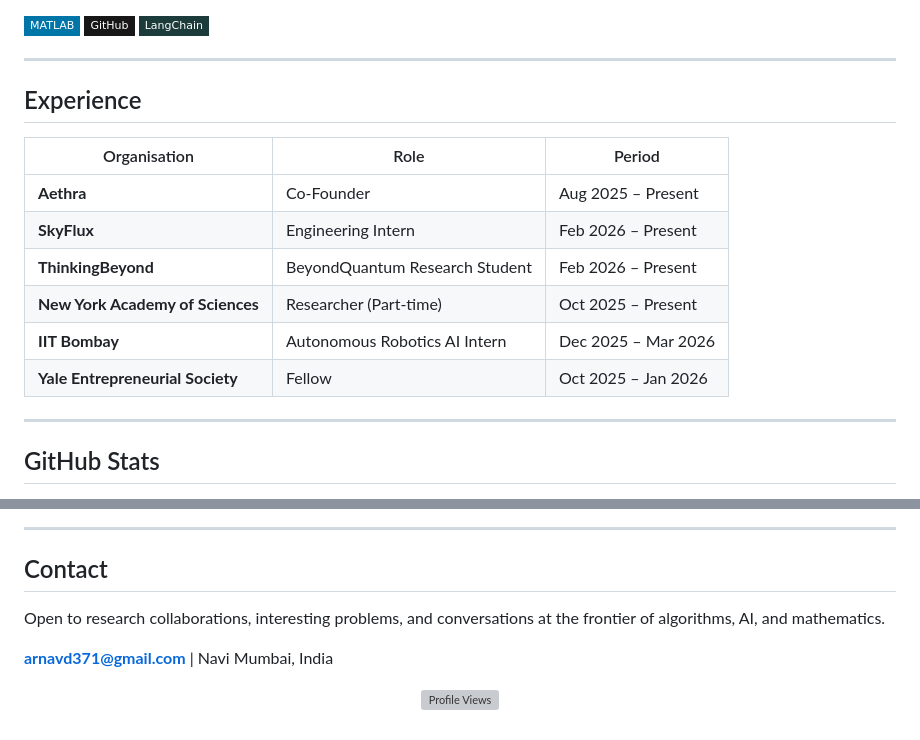
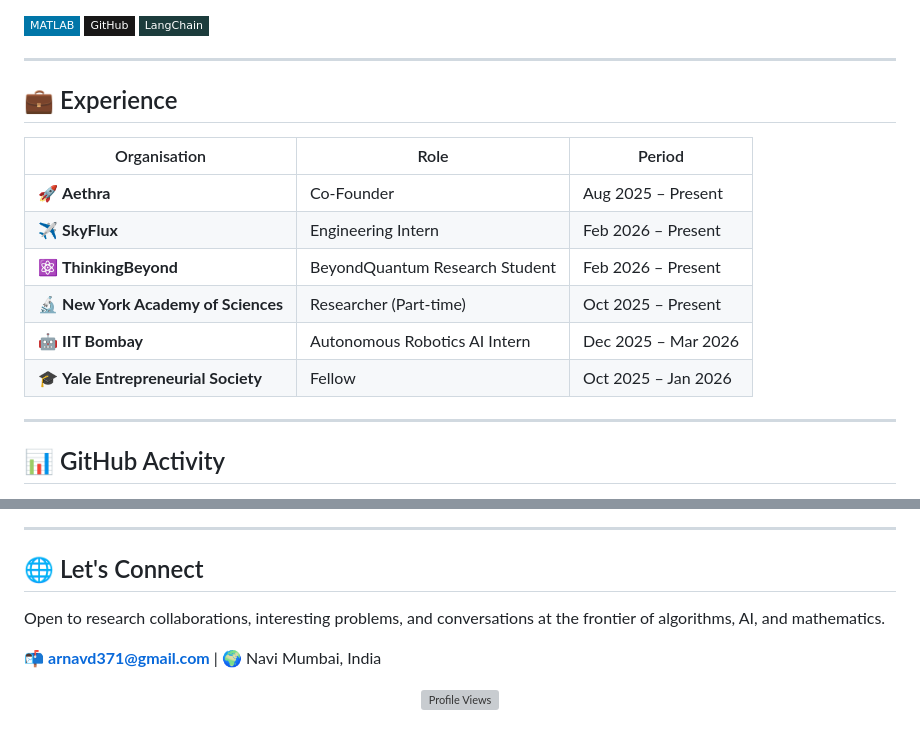
Before and after one commit to arnavd371/arnavd371, a Markdown page: README.md, 2 parts joined by grey strips. Rendered like a GitHub page; badges without logos; grey boxes are pictures that could not be loaded.

```diff
--- a/README.md
+++ b/README.md
@@ -111,20 +111,20 @@ Crowdfunding Impact — Ranked #2 in school (30K+ raised)    Dec 2024
 
 ---
 
-## Experience
+## 💼 Experience
 
 | Organisation | Role | Period |
 |-------------|------|--------|
-| **Aethra** | Co-Founder | Aug 2025 – Present |
-| **SkyFlux** | Engineering Intern | Feb 2026 – Present |
-| **ThinkingBeyond** | BeyondQuantum Research Student | Feb 2026 – Present |
-| **New York Academy of Sciences** | Researcher (Part-time) | Oct 2025 – Present |
-| **IIT Bombay** | Autonomous Robotics AI Intern | Dec 2025 – Mar 2026 |
-| **Yale Entrepreneurial Society** | Fellow | Oct 2025 – Jan 2026 |
+| 🚀 **Aethra** | Co-Founder | Aug 2025 – Present |
+| ✈️ **SkyFlux** | Engineering Intern | Feb 2026 – Present |
+| ⚛️ **ThinkingBeyond** | BeyondQuantum Research Student | Feb 2026 – Present |
+| 🔬 **New York Academy of Sciences** | Researcher (Part-time) | Oct 2025 – Present |
+| 🤖 **IIT Bombay** | Autonomous Robotics AI Intern | Dec 2025 – Mar 2026 |
+| 🎓 **Yale Entrepreneurial Society** | Fellow | Oct 2025 – Jan 2026 |
 
 ---
 
-## GitHub Stats
+## 📊 GitHub Activity
 
 <div align="center">
 
@@ -135,11 +134,11 @@ Crowdfunding Impact — Ranked #2 in school (30K+ raised)    Dec 2024
 
 ---
 
-## Contact
+## 🌐 Let's Connect
 
 Open to research collaborations, interesting problems, and conversations at the frontier of algorithms, AI, and mathematics.
 
-**arnavd371@gmail.com** | Navi Mumbai, India
+📬 **arnavd371@gmail.com** | 🌍 Navi Mumbai, India
 
 <div align="center">
 
```
Also changed, not shown: other parts of README.md (+31 -32 lines).
